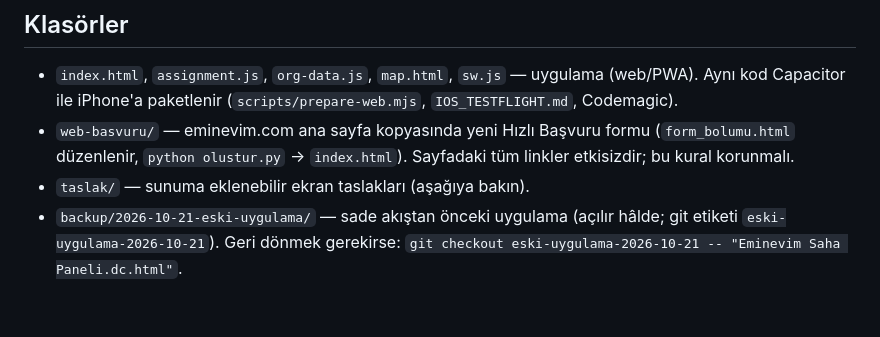
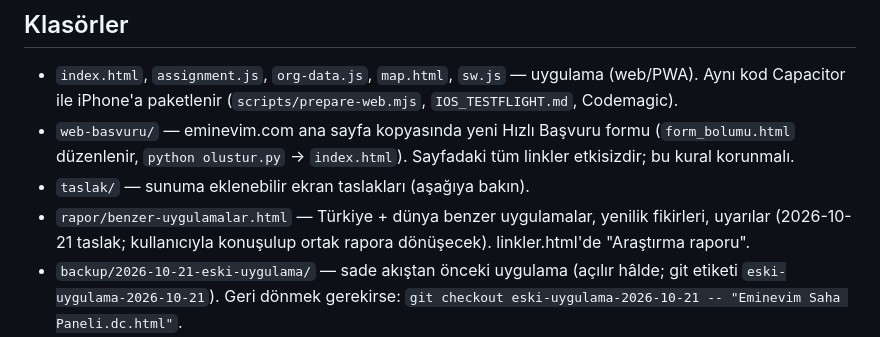
Before and after one commit to sualpsudas/eminevim-saha-paneli, a Markdown page: CLAUDE.md, the part around the change. Rendered like a GitHub page; blank space fills up the shorter version.

Commit message:
Not: araştırma raporu klasörü
Co-Authored-By: Claude Opus 5.5 <noreply@anthropic.com>

```diff
--- a/CLAUDE.md
+++ b/CLAUDE.md
@@ -96,6 +96,8 @@ Sıradakiler: açık sorular: SMS biçimi, sentetik fotoğraflar.
 - `web-basvuru/` — eminevim.com ana sayfa kopyasında yeni Hızlı Başvuru formu (`form_bolumu.html` düzenlenir,
   `python olustur.py` → `index.html`). Sayfadaki tüm linkler etkisizdir; bu kural korunmalı.
 - `taslak/` — sunuma eklenebilir ekran taslakları (aşağıya bakın).
+- `rapor/benzer-uygulamalar.html` — Türkiye + dünya benzer uygulamalar, yenilik fikirleri, uyarılar (2026-10-21 taslak; kullanıcıyla
+  konuşulup ortak rapora dönüşecek). linkler.html'de "Araştırma raporu".
 - `backup/2026-10-21-eski-uygulama/` — sade akıştan önceki uygulama (açılır hâlde; git etiketi `eski-uygulama-2026-10-21`).
   Geri dönmek gerekirse: `git checkout eski-uygulama-2026-10-21 -- "Eminevim Saha Paneli.dc.html"`.
 - `PROJE_ILERLEME.md` — her çalışmadan sonra tarihli kısa not eklenir.
```
